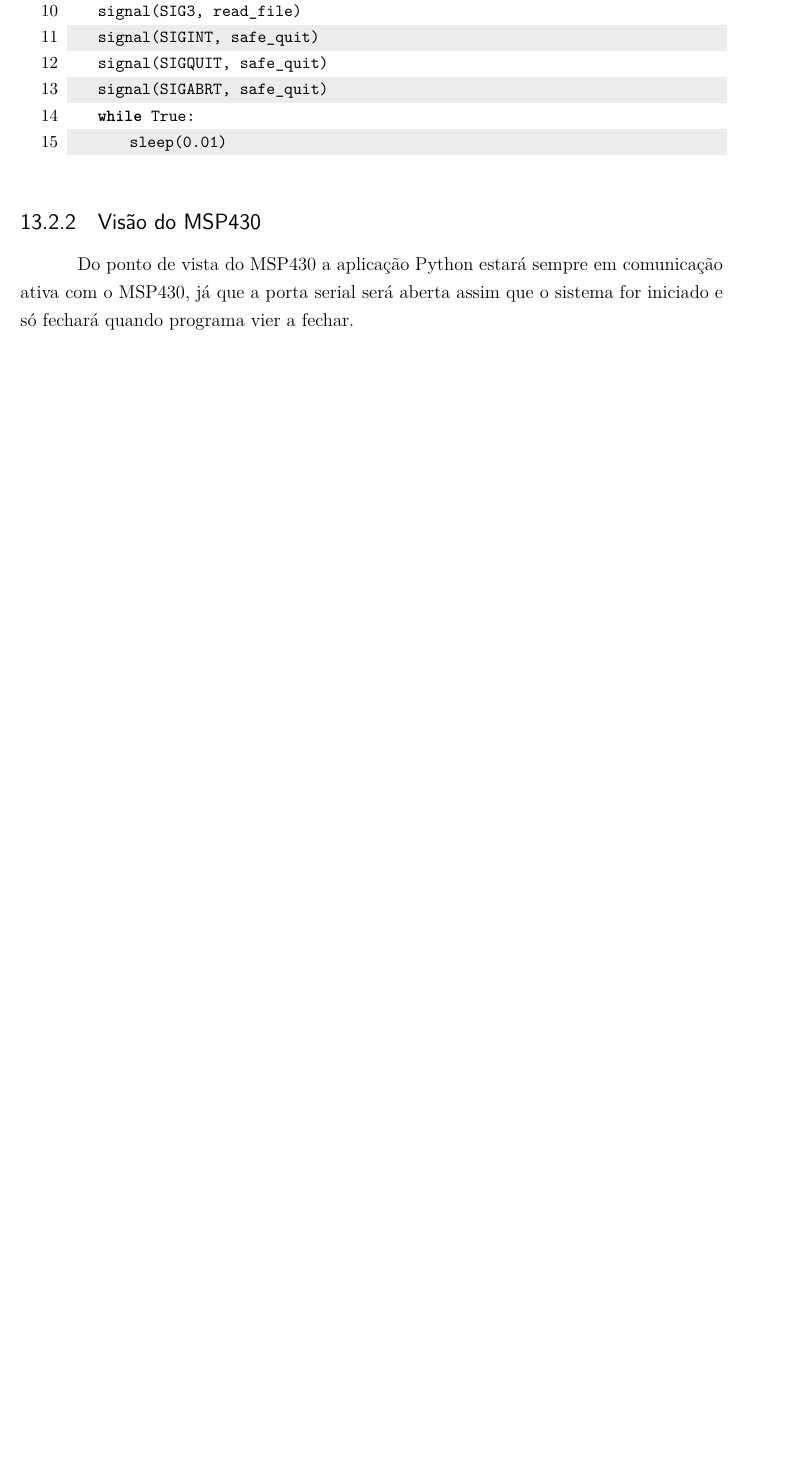
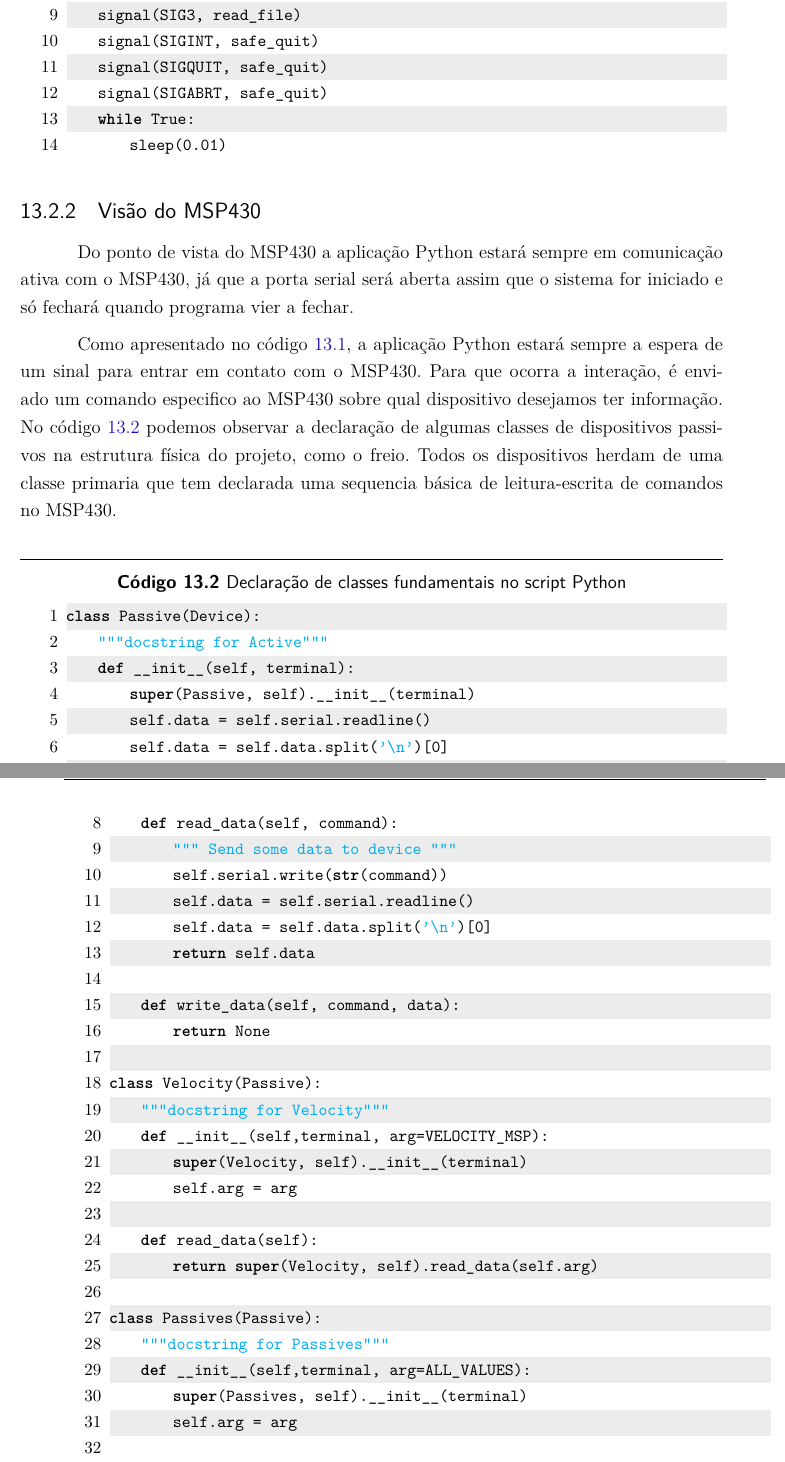
Before and after one commit to start-x/relatorio, a LaTeX thesis (relatorio.tex, which reads editaveis/sistema_ambiente.tex, fixos/setup.tex): part of page 46 of 73 before the commit and two parts of pages 46 and 47 of 73 after it, the two joined at a grey line, cut so that both start at the same text, the shorter picture padded with empty space. Compiled offline with pdfLaTeX.

Commit message:
Python module presumably closed on development

```diff
--- a/editaveis/sistema_ambiente.tex
+++ b/editaveis/sistema_ambiente.tex
@@ -60,4 +60,4 @@ A tomada de uso de sinais para acordar o processo possibilita que o mesmo se man
 
-\begin{lstlisting}[language=Python,caption={Trecho do código principal}]
+\begin{lstlisting}[language=Python,caption={Trecho da rotina principal do script Python},label=trecho_main_py]
 def main():
     pid_bikex = sys.argv[1:2]
@@ -82,3 +81,41 @@ def main():
 \label{sub:vis_o_do_msp430}
 
 Do ponto de vista do MSP430 a aplicação Python estará sempre em comunicação ativa com o MSP430, já que a porta serial será aberta assim que o sistema for iniciado e só fechará quando programa vier a fechar.
+
+Como apresentado no código \ref{trecho_main_py}, a aplicação Python estará sempre a espera de um sinal para entrar em contato com o MSP430. Para que ocorra a interação, é enviado um comando especifico ao MSP430 sobre qual dispositivo desejamos ter informação. No código \ref{trecho_device_py} podemos observar a declaração de algumas classes de dispositivos passivos na estrutura física do projeto, como o freio. Todos os dispositivos herdam de uma classe primaria que tem declarada uma sequencia básica de leitura-escrita de comandos no MSP430.
+
+
+\begin{lstlisting}[language=Python,caption={Declaração de classes fundamentais no script Python},label=trecho_device_py]
+class Passive(Device):
+    """docstring for Active"""
+    def __init__(self, terminal):
+        super(Passive, self).__init__(terminal)
+        self.data = self.serial.readline()
+        self.data = self.data.split('\n')[0]
+
+    def read_data(self, command):
+        """ Send some data to device """
+        self.serial.write(str(command))
+        self.data = self.serial.readline()
+        self.data = self.data.split('\n')[0]
+        return self.data
+
+    def write_data(self, command, data):
+        return None
+
+class Velocity(Passive):
+    """docstring for Velocity"""
+    def __init__(self,terminal, arg=VELOCITY_MSP):
+        super(Velocity, self).__init__(terminal)
+        self.arg = arg
+
+    def read_data(self):
+        return super(Velocity, self).read_data(self.arg)
+
+class Passives(Passive):
+    """docstring for Passives"""
+    def __init__(self,terminal, arg=ALL_VALUES):
+        super(Passives, self).__init__(terminal)
+        self.arg = arg
+
+    def read_data(self):
@@ -84,0 +135 @@ Do ponto de vista do MSP430 a aplicação Python estará sempre em comunicação
+    def __setitem__(self,key,item):
--- a/fixos/setup.tex
+++ b/fixos/setup.tex
@@ -140,9 +140,10 @@ fontadjust=true,
 mathescape=true,
 tabsize=4,
 commentstyle=\color{blue},
-literate={á}{{\'a}}1 {à}{{\`a}}1 {ã}{{\~a}}1 {é}{{\'e}}1 {É}{{\'E}}1 {ê}{{\^e}}1 {õ}{{\~o}}1 {í}{{\'i}}1 {ó}{{\'o}}1 {ú}{{\'u}}1 {ç}{{\c c}}1 {³}{{$^3$}}1 {Ω}{{$\Omega$}}1,
+literate={á}{{\'a}}1 {à}{{\`a}}1 {ã}{{\~a}}1 {é}{{\'e}}1 {É}{{\'E}}1 {ê}{{\^e}}1 {õ}{{\~o}}1 {í}{{\'i}}1 {ó}{{\'o}}1 {ú}{{\'u}}1 {ç}{{\c c}}1 {Ω}{{$\Omega$}}1,
 breaklines=true,
 showstringspaces=false,
+% inputencoding=latin1,
 stringstyle=\color{cyan},
 xleftmargin=\leftmargini,
 columns=flexible,
```
Also changed, not shown: editaveis/anexos.tex (+9 -2 lines), editaveis/sistema_ambiente.tex (40 more changed lines).
